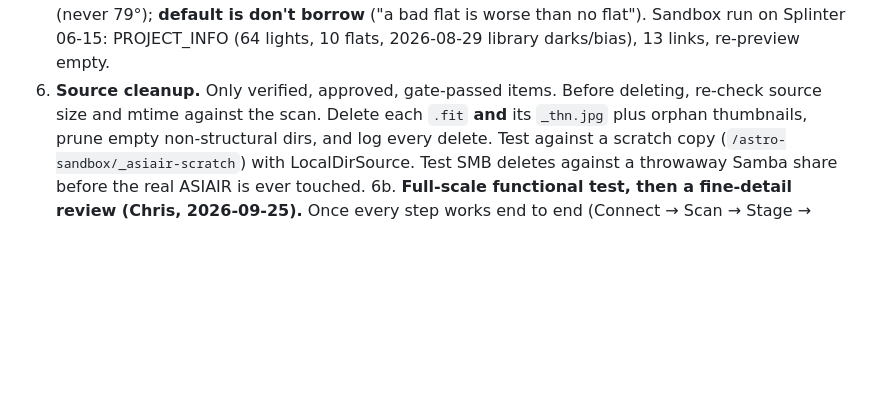
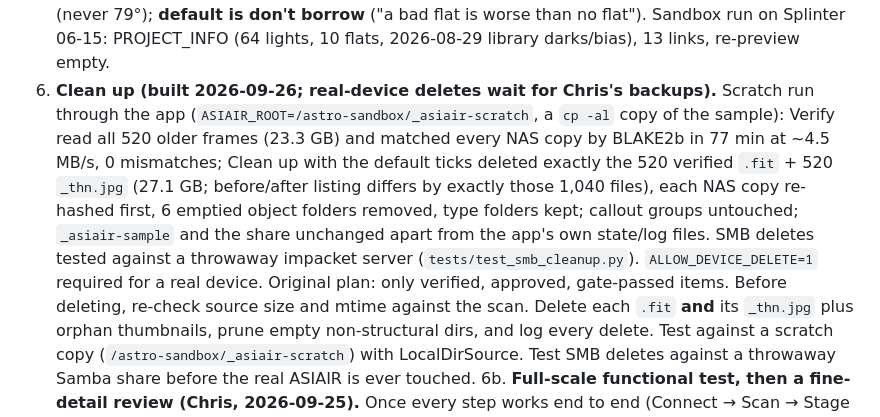
Before and after one commit to cfmorrell/astro-ingest, a Markdown page: docs/PLAN.md, the part around the change. GitHub-like rendering; blank space fills up the shorter version.

Commit message:
PLAN: phase 6 scratch run results
Co-Authored-By: Claude Opus 5.5 <noreply@anthropic.com>

```diff
--- a/docs/PLAN.md
+++ b/docs/PLAN.md
@@ -222,7 +222,15 @@ The default `STATE_DIR` in dev is `/astro-sandbox/Z95-ClaudeReferences/ingest/`.
    decision, offered only for the same target/camera/scope/filter within 7 days and rotation mod 180° within ±3°
    (never 79°); **default is don't borrow** ("a bad flat is worse than no flat"). Sandbox run on Splinter 06-15:
    PROJECT_INFO (64 lights, 10 flats, 2026-08-29 library darks/bias), 13 links, re-preview empty.
-6. **Source cleanup.** Only verified, approved, gate-passed items. Before deleting, re-check source size and mtime
+6. **Clean up (built 2026-09-26; real-device deletes wait for Chris's backups).** Scratch run through the app
+   (`ASIAIR_ROOT=/astro-sandbox/_asiair-scratch`, a `cp -al` copy of the sample): Verify read all 520 older frames
+   (23.3 GB) and matched every NAS copy by BLAKE2b in 77 min at ~4.5 MB/s, 0 mismatches; Clean up with the default
+   ticks deleted exactly the 520 verified `.fit` + 520 `_thn.jpg` (27.1 GB; before/after listing differs by exactly
+   those 1,040 files), each NAS copy re-hashed first, 6 emptied object folders removed, type folders kept; callout
+   groups untouched; `_asiair-sample` and the share unchanged apart from the app's own state/log files. SMB deletes
+   tested against a throwaway impacket server (`tests/test_smb_cleanup.py`). `ALLOW_DEVICE_DELETE=1` required for a
+   real device.
+   Original plan: only verified, approved, gate-passed items. Before deleting, re-check source size and mtime
    against the scan. Delete each `.fit` **and** its `_thn.jpg` plus orphan thumbnails, prune empty non-structural
    dirs, and log every delete. Test against a scratch copy (`/astro-sandbox/_asiair-scratch`) with LocalDirSource.
    Test SMB deletes against a throwaway Samba share before the real ASIAIR is ever touched.
```
